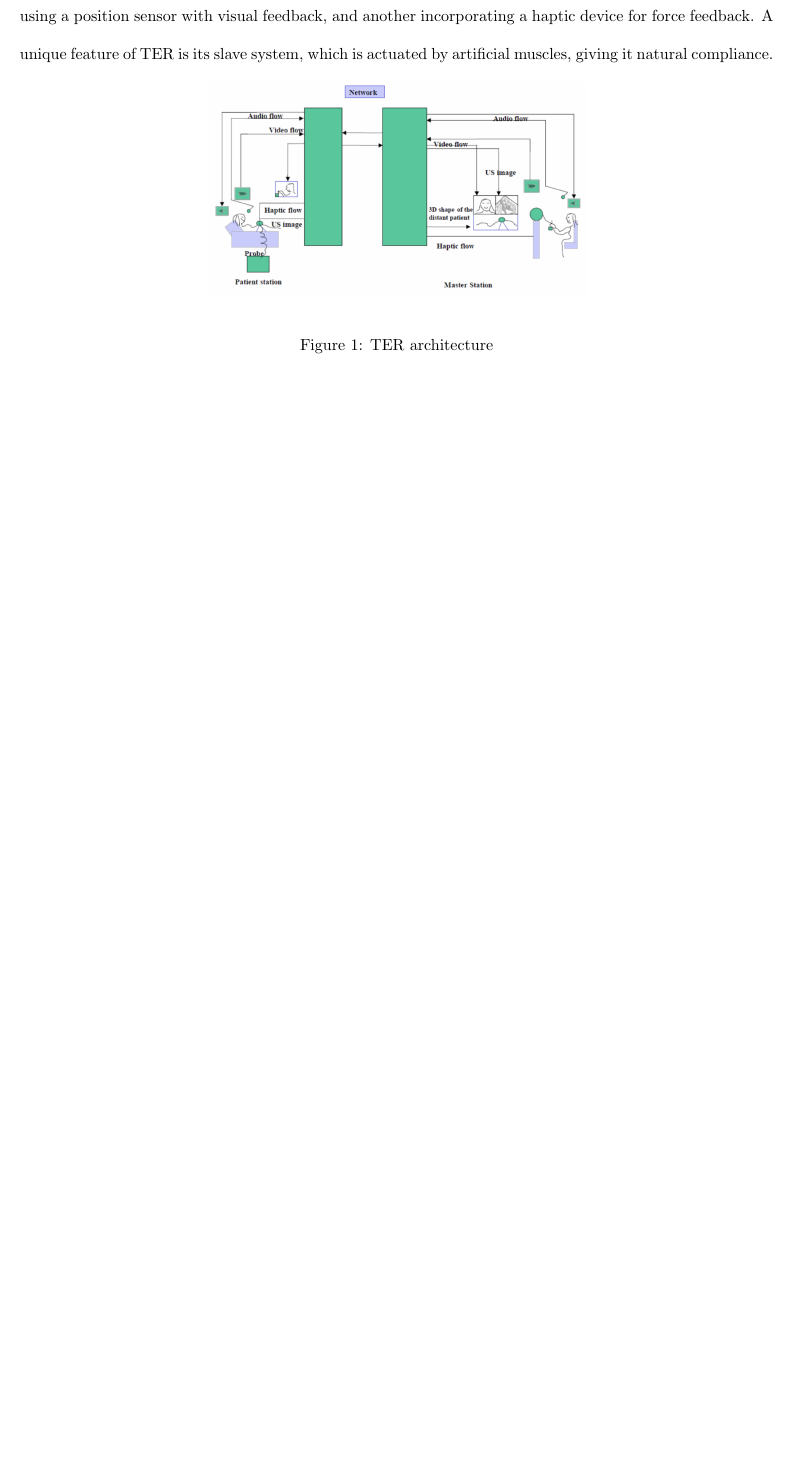
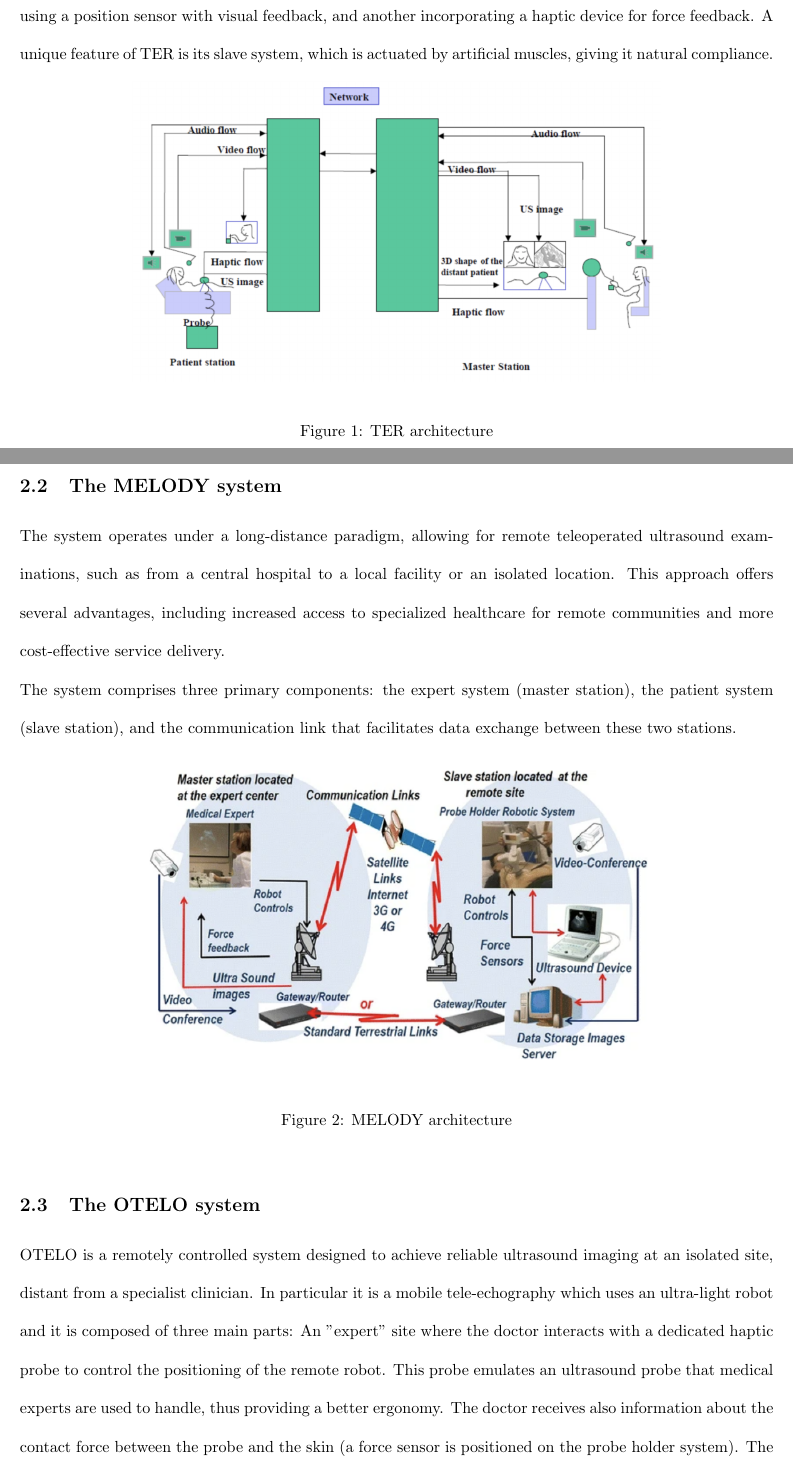
Before and after one commit to VittorioPisapia/Shared-control-of-a-teleoperated-echographic-probe, a LaTeX paper (report_LATEX/report.tex): part of page 3 of 4 before the commit and two parts of pages 3 and 4 of 6 after it, the two joined at a grey line, cut so that both start at the same text, the shorter picture padded with empty space. Compiled offline with pdfLaTeX.

Commit message:
report update

```diff
--- a/report_LATEX/report.tex
+++ b/report_LATEX/report.tex
@@ -50,8 +50,29 @@ Among the various tele-ultrasound systems, TER is a tele-robotic system consisti
 
 \begin{figure}[h]
     \centering
-    \includegraphics[width=0.5\textwidth]{TER.png}
+    \includegraphics[width=0.7\textwidth]{TER.png}
     \caption{TER architecture}
     \label{fig:ter}
 \end{figure}
 
+
+\subsection{The MELODY system}
+The system operates under a long-distance paradigm, allowing for remote teleoperated ultrasound examinations, such as from a central hospital to a local facility or an isolated location. This approach offers several advantages, including increased access to specialized healthcare for remote communities and more cost-effective service delivery.
+\\The system comprises three primary components: the expert system (master station), the patient system (slave station), and the communication link that facilitates data exchange between these two stations.
+
+\begin{figure}[h]
+    \centering
+    \includegraphics[width=0.7\textwidth]{MELODY.png}
+    \caption{MELODY architecture}
+    \label{fig:melody}
+\end{figure}
+
+\subsection{The OTELO system}
+OTELO is a remotely controlled system designed to achieve reliable ultrasound imaging at an
+isolated site, distant from a specialist clinician. In particular it is a mobile tele-echography which uses an ultra-light robot and it is composed of three main parts:
+An "expert" site where the doctor interacts with a dedicated haptic probe to control the
+positioning of the remote robot. This probe emulates an ultrasound probe that medical experts
+are used to handle, thus providing a better ergonomy. The doctor receives also information
+about the contact force between the probe and the skin (a force sensor is positioned on the
+probe holder system).
+The satellite or terrestrial communication links.
@@ -58,3 +89,5 @@ Among the various tele-ultrasound systems, TER is a tele-robotic system consisti
+    \label{fig:melody}
+\end{figure}
 
 \section{Development}
 
```
Also changed, not shown: images-videos/MELODY.png (added), report_LATEX/report.pdf, report_LATEX/report.tex (10 more changed lines), 6 other files.
